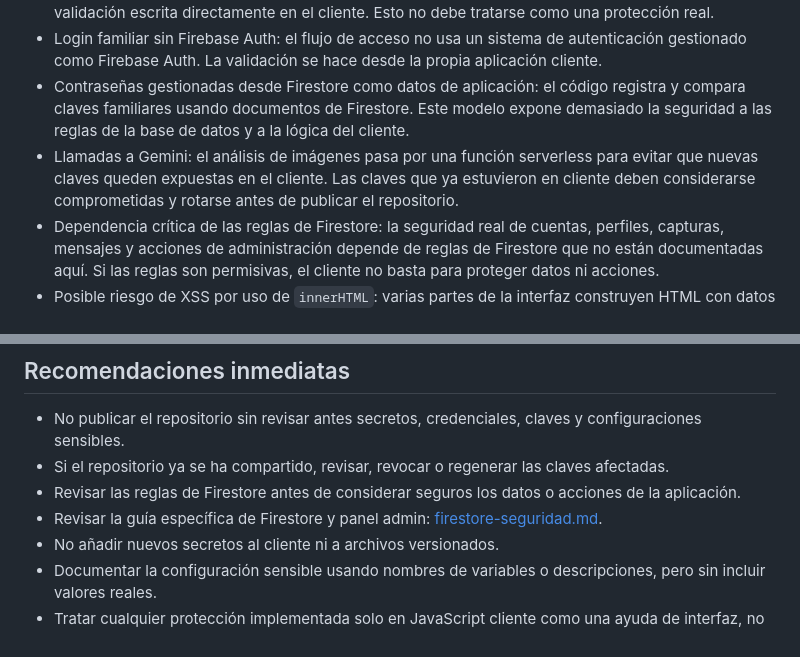
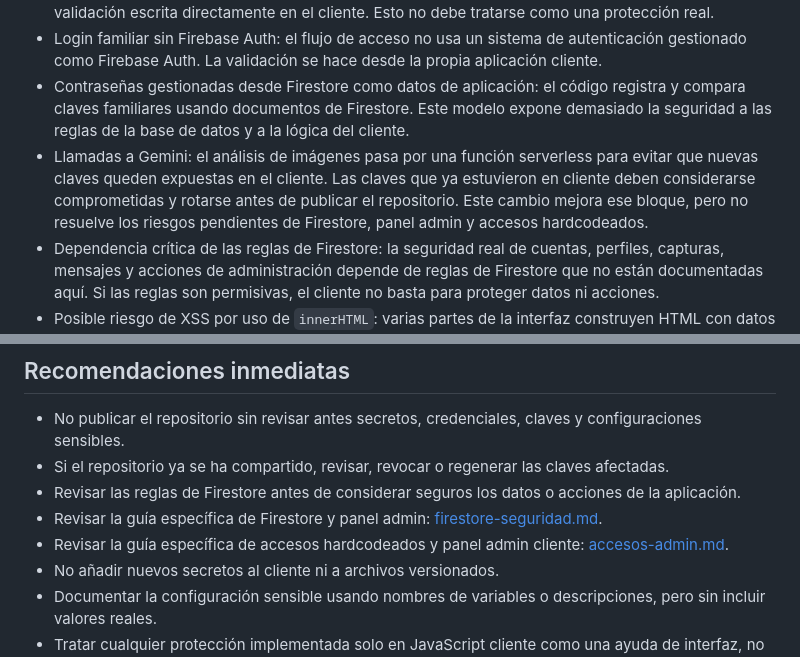
Before and after one commit to jesusgarciavigil-oss/BotaniK, a Markdown page: docs/seguridad.md, 2 parts joined by grey strips. Rendered like a GitHub page.

```diff
--- a/docs/seguridad.md
+++ b/docs/seguridad.md
@@ -10,7 +10,7 @@ Este documento resume los riesgos visibles en el código actual y propone pasos
 - Credenciales o accesos hardcodeados en JavaScript: existen accesos especiales y lógica de validación escrita directamente en el cliente. Esto no debe tratarse como una protección real.
 - Login familiar sin Firebase Auth: el flujo de acceso no usa un sistema de autenticación gestionado como Firebase Auth. La validación se hace desde la propia aplicación cliente.
 - Contraseñas gestionadas desde Firestore como datos de aplicación: el código registra y compara claves familiares usando documentos de Firestore. Este modelo expone demasiado la seguridad a las reglas de la base de datos y a la lógica del cliente.
-- Llamadas a Gemini: el análisis de imágenes pasa por una función serverless para evitar que nuevas claves queden expuestas en el cliente. Las claves que ya estuvieron en cliente deben considerarse comprometidas y rotarse antes de publicar el repositorio.
+- Llamadas a Gemini: el análisis de imágenes pasa por una función serverless para evitar que nuevas claves queden expuestas en el cliente. Las claves que ya estuvieron en cliente deben considerarse comprometidas y rotarse antes de publicar el repositorio. Este cambio mejora ese bloque, pero no resuelve los riesgos pendientes de Firestore, panel admin y accesos hardcodeados.
 - Dependencia crítica de las reglas de Firestore: la seguridad real de cuentas, perfiles, capturas, mensajes y acciones de administración depende de reglas de Firestore que no están documentadas aquí. Si las reglas son permisivas, el cliente no basta para proteger datos ni acciones.
 - Posible riesgo de XSS por uso de `innerHTML`: varias partes de la interfaz construyen HTML con datos que pueden venir de Firestore o de entradas de usuario. Ya se ha iniciado una reducción puntual en avatares, buzón y selectores sencillos, pero siguen pendientes zonas dinámicas más complejas como panel admin, álbum, perfiles y plantillas generadas.
 - Fotos en base64 dentro de documentos Firestore: las imágenes se guardan como cadenas base64 en documentos. Esto puede aumentar costes, tamaño de documentos, tiempos de carga y superficie de exposición de datos personales o familiares.
@@ -21,6 +21,7 @@ Este documento resume los riesgos visibles en el código actual y propone pasos
 - Si el repositorio ya se ha compartido, revisar, revocar o regenerar las claves afectadas.
 - Revisar las reglas de Firestore antes de considerar seguros los datos o acciones de la aplicación.
 - Revisar la guía específica de Firestore y panel admin: [firestore-seguridad.md](firestore-seguridad.md).
+- Revisar la guía específica de accesos hardcodeados y panel admin cliente: [accesos-admin.md](accesos-admin.md).
 - No añadir nuevos secretos al cliente ni a archivos versionados.
 - Documentar la configuración sensible usando nombres de variables o descripciones, pero sin incluir valores reales.
 - Tratar cualquier protección implementada solo en JavaScript cliente como una ayuda de interfaz, no como una barrera de seguridad.
```
Also changed, not shown: docs/accesos-admin.md (added, +77 -0 lines), docs/publicacion-publica.md (+7 -3 lines).
